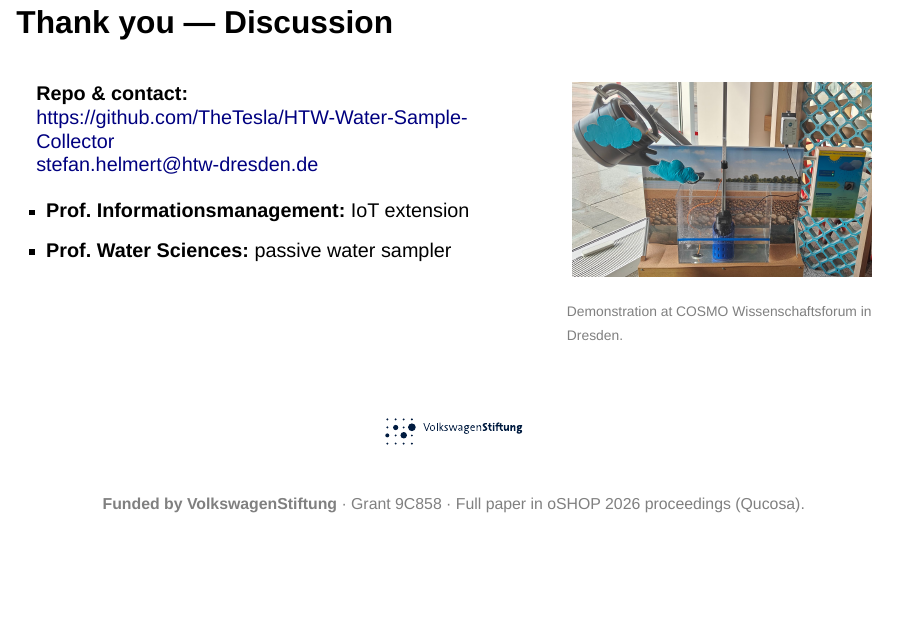
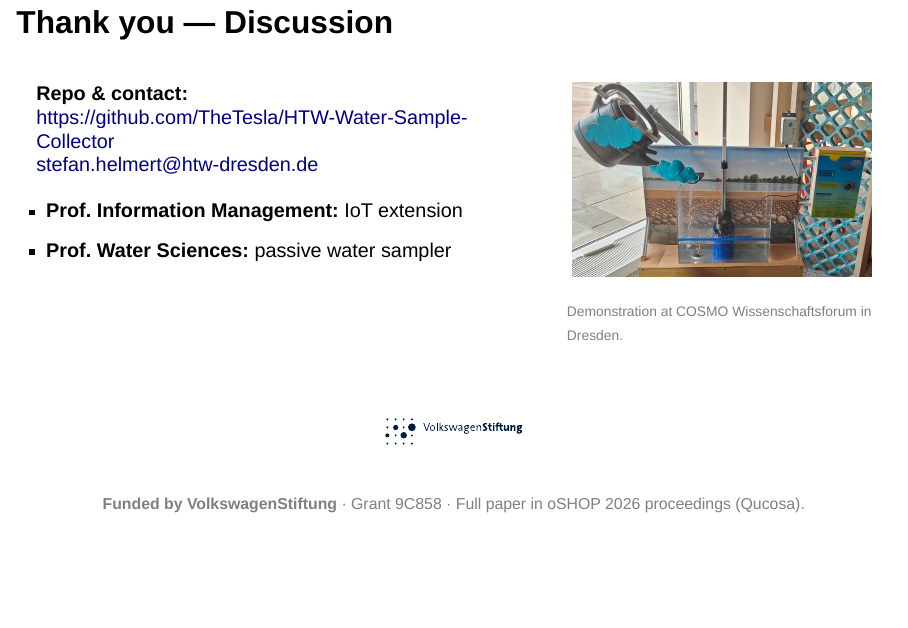
Before and after one commit to TheTesla/slides-wsciot-oshop2026, a Quarto document (oshop2026-iot-water-sampler.qmd): page 15 of 17. Rendered offline with R 4.5, knitr and Pandoc in place of Quarto, with nearby package versions; drawn as Slidy slides in place of the format the file asks for.

Commit message:
Thank-you slide: 'Information Management' spelling

```diff
--- a/oshop2026-iot-water-sampler.qmd
+++ b/oshop2026-iot-water-sampler.qmd
@@ -299,7 +299,7 @@ All files (KiCad, xyzcad, firmware, server) published — including the failures
 <https://github.com/TheTesla/HTW-Water-Sample-Collector>\
 stefan.helmert@htw-dresden.de
 
-- **Prof. Informationsmanagement:** IoT extension
+- **Prof. Information Management:** IoT extension
 - **Prof. Water Sciences:** passive water sampler
 :::
 ::: {.column width="40%"}
```
Also changed, not shown: 1 other file.
